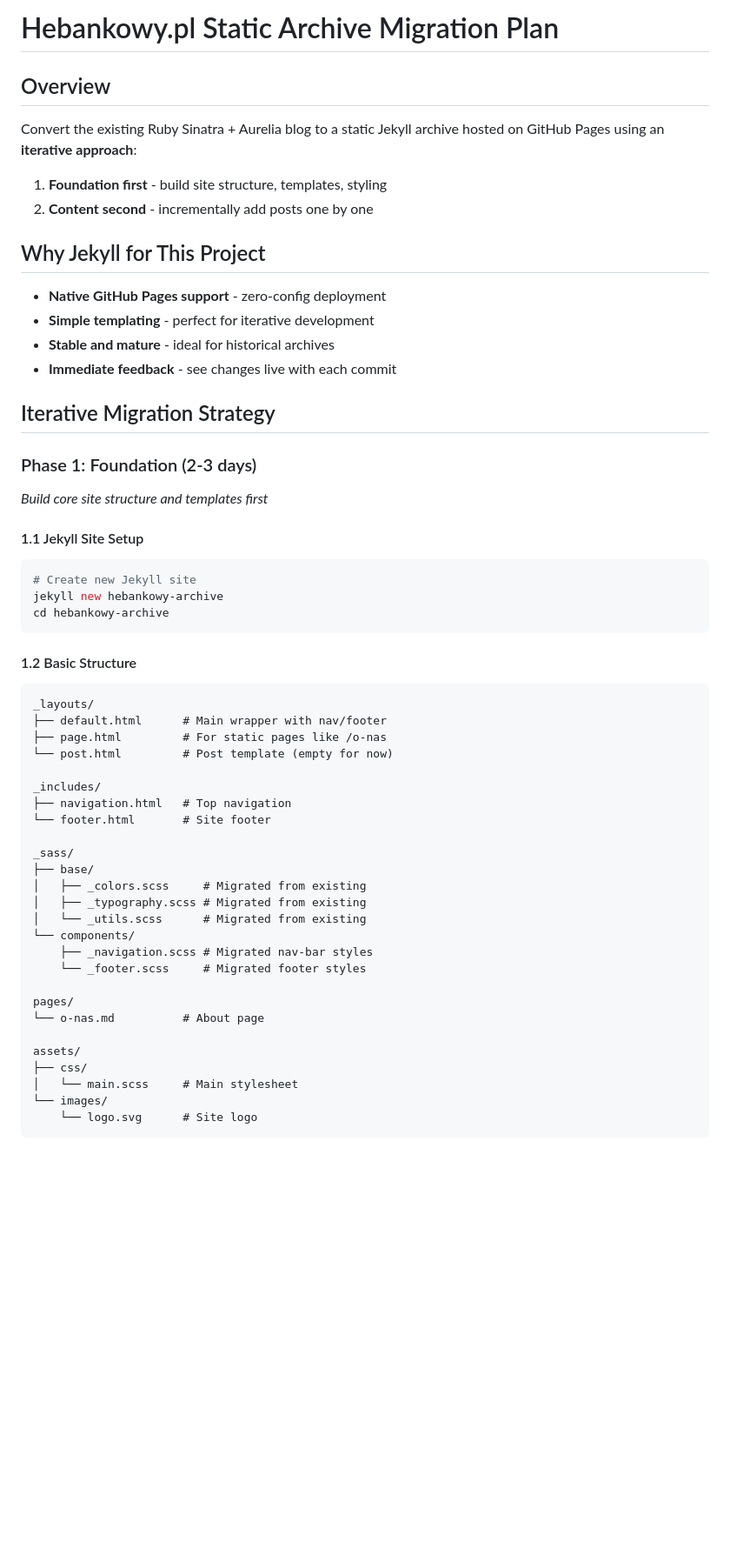
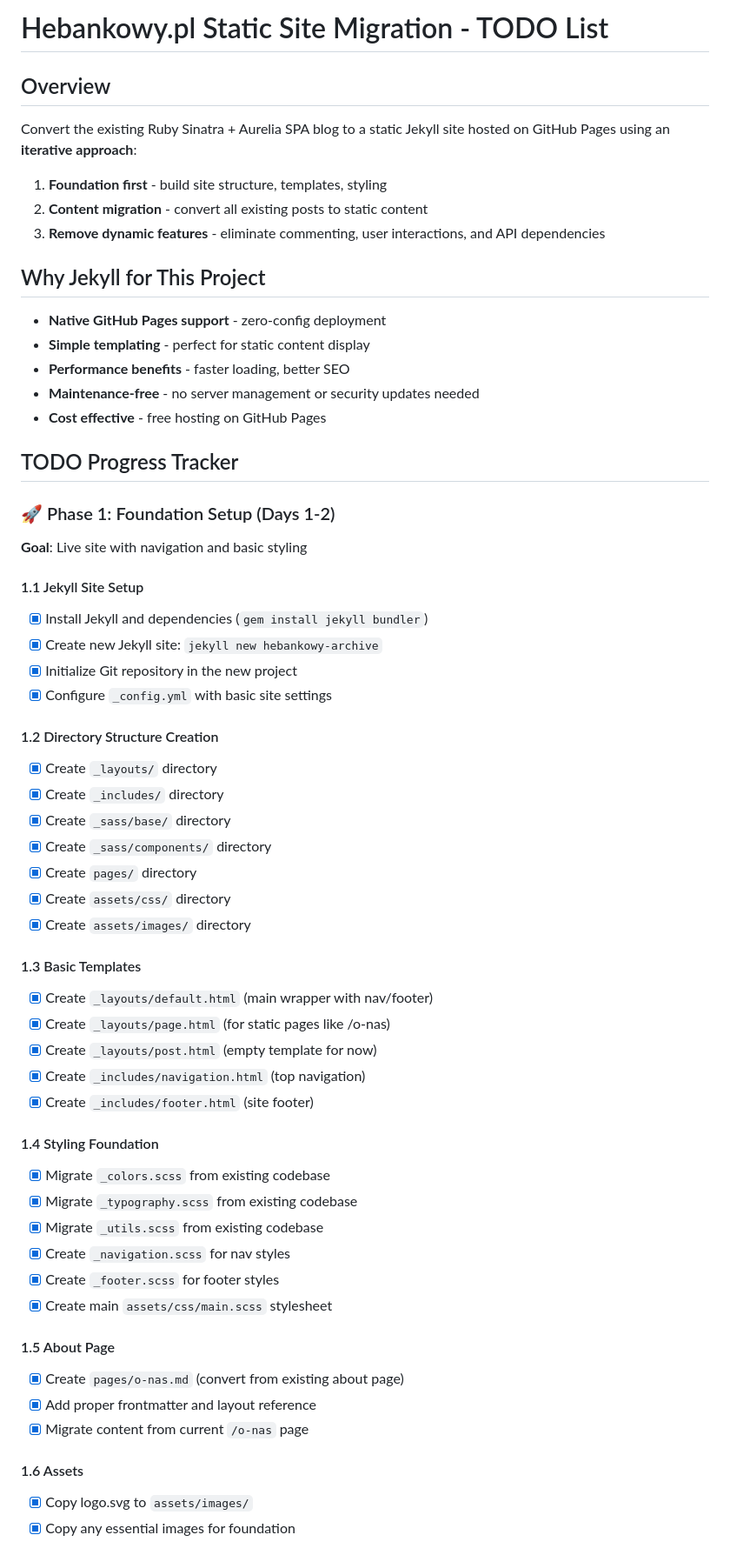
Before and after one commit to kubakrzempek/hebankowy, a Markdown page: MIGRATION_PLAN.md, the part around one of its changes. Shown at 87% size. Drawn GitHub-style; blank space fills up the shorter version.

````diff
--- a/MIGRATION_PLAN.md
+++ b/MIGRATION_PLAN.md
@@ -1,55 +1,59 @@
-# Hebankowy.pl Static Archive Migration Plan
+# Hebankowy.pl Static Site Migration - TODO List
 
 ## Overview
-Convert the existing Ruby Sinatra + Aurelia blog to a static Jekyll archive hosted on GitHub Pages using an **iterative approach**:
+Convert the existing Ruby Sinatra + Aurelia SPA blog to a static Jekyll site hosted on GitHub Pages using an **iterative approach**:
 1. **Foundation first** - build site structure, templates, styling
-2. **Content second** - incrementally add posts one by one
+2. **Content migration** - convert all existing posts to static content
+3. **Remove dynamic features** - eliminate commenting, user interactions, and API dependencies
 
 ## Why Jekyll for This Project
 - **Native GitHub Pages support** - zero-config deployment
-- **Simple templating** - perfect for iterative development
-- **Stable and mature** - ideal for historical archives
-- **Immediate feedback** - see changes live with each commit
+- **Simple templating** - perfect for static content display
+- **Performance benefits** - faster loading, better SEO
+- **Maintenance-free** - no server management or security updates needed
+- **Cost effective** - free hosting on GitHub Pages
 
-## Iterative Migration Strategy
+## TODO Progress Tracker
 
-### Phase 1: Foundation (2-3 days)
-*Build core site structure and templates first*
+### 🚀 Phase 1: Foundation Setup (Days 1-2)
+**Goal**: Live site with navigation and basic styling
 
 #### 1.1 Jekyll Site Setup
-```bash
-# Create new Jekyll site
-jekyll new hebankowy-archive
-cd hebankowy-archive
-```
+- [x] Install Jekyll and dependencies (`gem install jekyll bundler`)
+- [x] Create new Jekyll site: `jekyll new hebankowy-archive`
+- [x] Initialize Git repository in the new project
+- [x] Configure `_config.yml` with basic site settings
 
-#### 1.2 Basic Structure
-```
-_layouts/
-├── default.html      # Main wrapper with nav/footer
-├── page.html         # For static pages like /o-nas
-└── post.html         # Post template (empty for now)
+#### 1.2 Directory Structure Creation
+- [x] Create `_layouts/` directory
+- [x] Create `_includes/` directory
+- [x] Create `_sass/base/` directory
+- [x] Create `_sass/components/` directory
+- [x] Create `pages/` directory
+- [x] Create `assets/css/` directory
+- [x] Create `assets/images/` directory
 
-_includes/
-├── navigation.html   # Top navigation
-└── footer.html       # Site footer
+#### 1.3 Basic Templates
+- [x] Create `_layouts/default.html` (main wrapper with nav/footer)
+- [x] Create `_layouts/page.html` (for static pages like /o-nas)
+- [x] Create `_layouts/post.html` (empty template for now)
+- [x] Create `_includes/navigation.html` (top navigation)
+- [x] Create `_includes/footer.html` (site footer)
 
-_sass/
-├── base/
-│   ├── _colors.scss     # Migrated from existing
-│   ├── _typography.scss # Migrated from existing
-│   └── _utils.scss      # Migrated from existing
-└── components/
-    ├── _navigation.scss # Migrated nav-bar styles
-    └── _footer.scss     # Migrated footer styles
+#### 1.4 Styling Foundation
+- [x] Migrate `_colors.scss` from existing codebase
+- [x] Migrate `_typography.scss` from existing codebase
+- [x] Migrate `_utils.scss` from existing codebase
+- [x] Create `_navigation.scss` for nav styles
+- [x] Create `_footer.scss` for footer styles
+- [x] Create main `assets/css/main.scss` stylesheet
 
-pages/
-└── o-nas.md          # About page
+#### 1.5 About Page
+- [x] Create `pages/o-nas.md` (convert from existing about page)
+- [x] Add proper frontmatter and layout reference
+- [x] Migrate content from current `/o-nas` page
 
-assets/
-├── css/
-│   └── main.scss     # Main stylesheet
-└── images/
-    └── logo.svg      # Site logo
-```
+#### 1.6 Assets
+- [x] Copy logo.svg to `assets/images/`
+- [x] Copy any essential images for foundation
 
````
Also changed, not shown: other parts of MIGRATION_PLAN.md (+262 -297 lines), pages/o-nas.md (renamed from o-nas.md).
